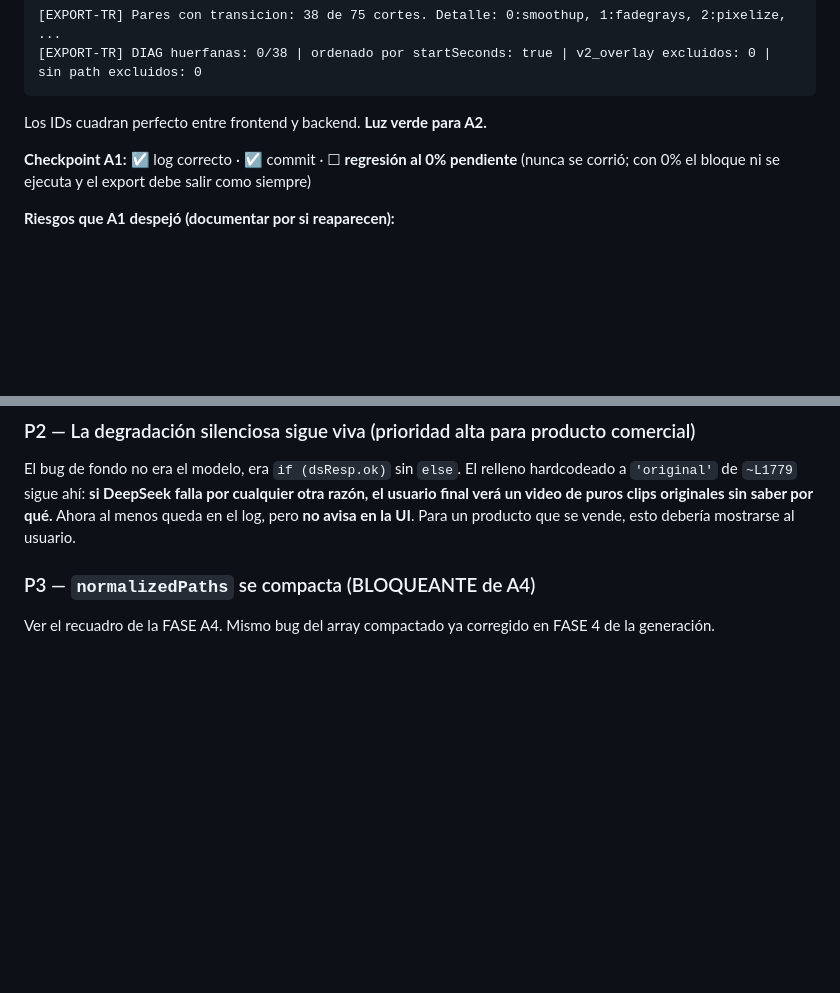
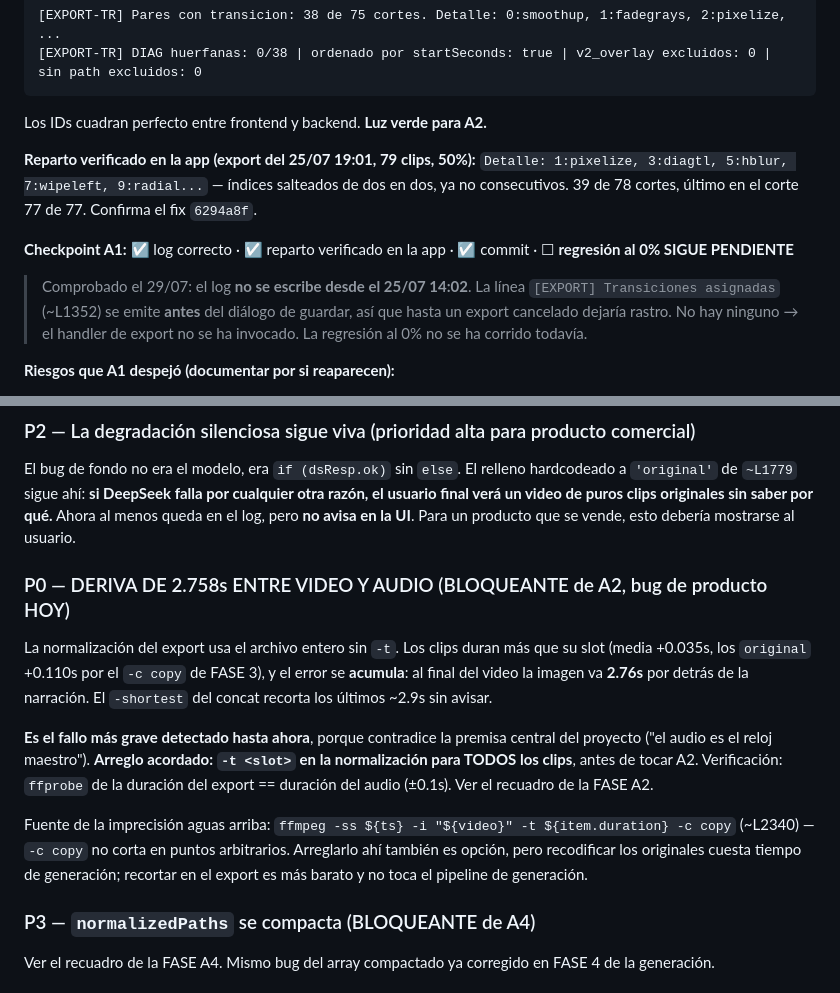
Before and after one commit to seon4200/cipher-studio, a Markdown page: CIPHER_plan_maestro_transiciones_graficos_vibes.md, 2 parts joined by grey strips. GitHub-like rendering; blank space fills up the shorter version.

````diff
--- a/CIPHER_plan_maestro_transiciones_graficos_vibes.md
+++ b/CIPHER_plan_maestro_transiciones_graficos_vibes.md
@@ -89,7 +89,11 @@ Se implementó la **variante con log ampliado** (no la del plan original), que d
 ```
 Los IDs cuadran perfecto entre frontend y backend. **Luz verde para A2.**
 
-**Checkpoint A1:** ☑ log correcto · ☑ commit · ☐ **regresión al 0% pendiente** (nunca se corrió; con 0% el bloque ni se ejecuta y el export debe salir como siempre)
+**Reparto verificado en la app (export del 25/07 19:01, 79 clips, 50%):** `Detalle: 1:pixelize, 3:diagtl, 5:hblur, 7:wipeleft, 9:radial...` — índices salteados de dos en dos, ya no consecutivos. 39 de 78 cortes, último en el corte 77 de 77. Confirma el fix `6294a8f`.
+
+**Checkpoint A1:** ☑ log correcto · ☑ reparto verificado en la app · ☑ commit · ☐ **regresión al 0% SIGUE PENDIENTE**
+
+> Comprobado el 29/07: el log **no se escribe desde el 25/07 14:02**. La línea `[EXPORT] Transiciones asignadas` (~L1352) se emite **antes** del diálogo de guardar, así que hasta un export cancelado dejaría rastro. No hay ninguno → el handler de export no se ha invocado. La regresión al 0% no se ha corrido todavía.
 
 **Riesgos que A1 despejó (documentar por si reaparecen):**
 - El filtro del frontend (`handleBuildTransitions`) y el del backend NO son idénticos: el backend además exige `c.path`, excluye `v2_overlay` y **no ordena**. En este proyecto coincidieron, pero en un proyecto de Sync Perfecta las transiciones se asignan entre clips `v2_overlay` (L4120) que el backend descarta → saldría `Pares: 0`. El DIAG lo distingue.
@@ -201,6 +226,13 @@ Con `deepseek-chat` la asignación siempre quedaba **corta**; con `v4-pro` se **
 
 ### P2 — La degradación silenciosa sigue viva (prioridad alta para producto comercial)
 El bug de fondo no era el modelo, era `if (dsResp.ok)` sin `else`. El relleno hardcodeado a `'original'` de `~L1779` sigue ahí: **si DeepSeek falla por cualquier otra razón, el usuario final verá un video de puros clips originales sin saber por qué.** Ahora al menos queda en el log, pero **no avisa en la UI**. Para un producto que se vende, esto debería mostrarse al usuario.
+
+### P0 — DERIVA DE 2.758s ENTRE VIDEO Y AUDIO (BLOQUEANTE de A2, bug de producto HOY)
+La normalización del export usa el archivo entero sin `-t`. Los clips duran más que su slot (media +0.035s, los `original` +0.110s por el `-c copy` de FASE 3), y el error se **acumula**: al final del video la imagen va **2.76s** por detrás de la narración. El `-shortest` del concat recorta los últimos ~2.9s sin avisar.
+
+**Es el fallo más grave detectado hasta ahora**, porque contradice la premisa central del proyecto ("el audio es el reloj maestro"). **Arreglo acordado: `-t <slot>` en la normalización para TODOS los clips**, antes de tocar A2. Verificación: `ffprobe` de la duración del export == duración del audio (±0.1s). Ver el recuadro de la FASE A2.
+
+Fuente de la imprecisión aguas arriba: `ffmpeg -ss ${ts} -i "${video}" -t ${item.duration} -c copy` (~L2340) — `-c copy` no corta en puntos arbitrarios. Arreglarlo ahí también es opción, pero recodificar los originales cuesta tiempo de generación; recortar en el export es más barato y no toca el pipeline de generación.
 
 ### P3 — `normalizedPaths` se compacta (BLOQUEANTE de A4)
 Ver el recuadro de la FASE A4. Mismo bug del array compactado ya corregido en FASE 4 de la generación.
````
Also changed, not shown: other parts of CIPHER_plan_maestro_transiciones_graficos_vibes.md (+32 -9 lines).
